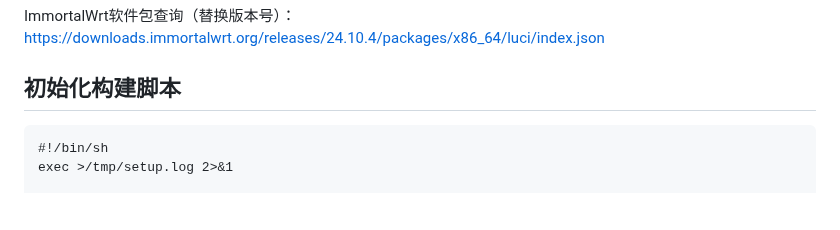
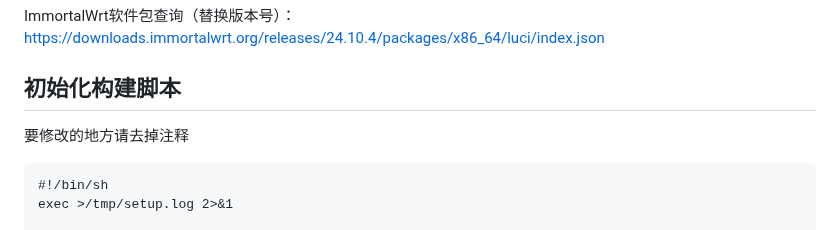
Before and after one commit to sky22333/Docker-Hub, a Markdown page: docker/openwrt初始化.md, the part around the change. Rendered like a GitHub page; blank space fills up the shorter version.

````diff
--- a/docker/openwrt初始化.md
+++ b/docker/openwrt初始化.md
@@ -9,6 +9,7 @@ luci-app-openclash luci-theme-argon luci-app-homeproxy luci-i18n-homeproxy-zh-cn
 ImmortalWrt软件包查询（替换版本号）：https://downloads.immortalwrt.org/releases/24.10.4/packages/x86_64/luci/index.json
 
 ## 初始化构建脚本
+要修改的地方请去掉注释
 ```
 #!/bin/sh
 exec >/tmp/setup.log 2>&1
````
